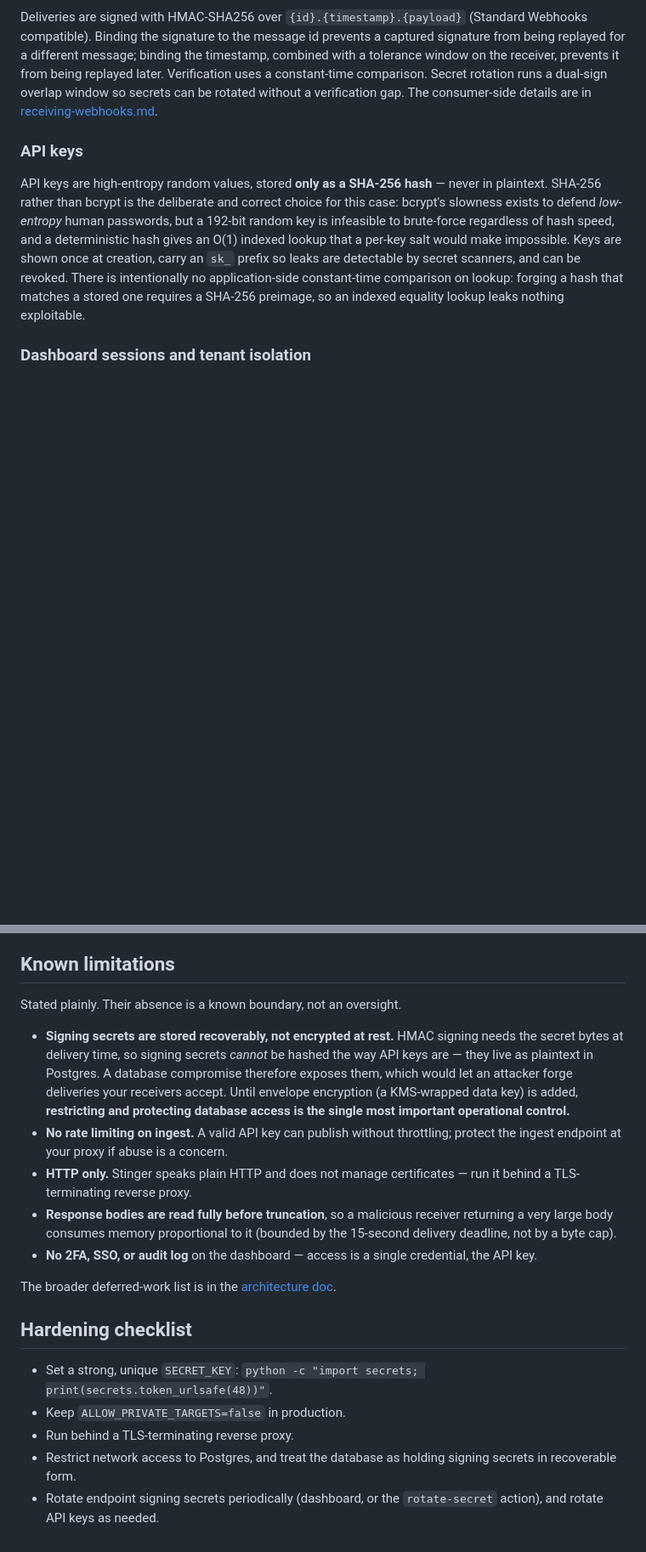
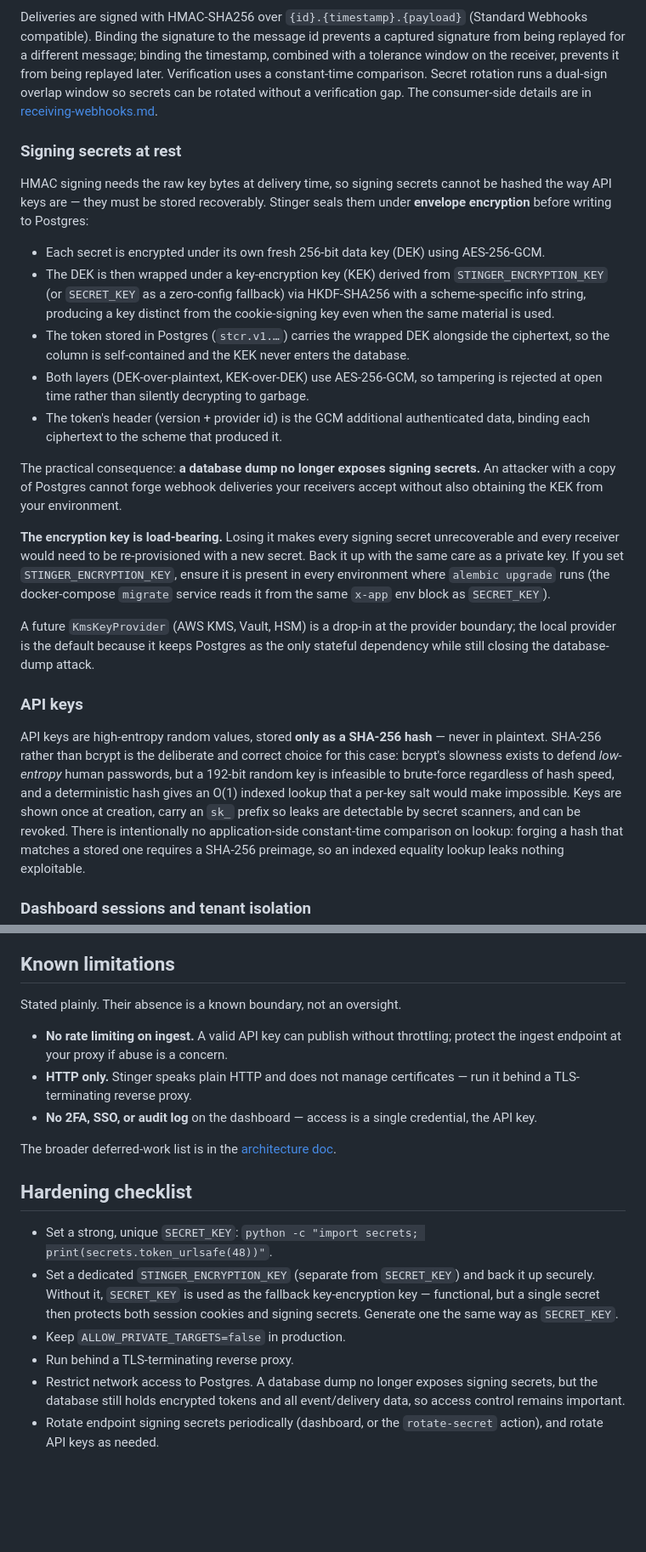
Before and after one commit to dylmckay/Stinger, a Markdown page: docs/SECURITY.md, 2 parts joined by grey strips. Shown at 85% size. Rendered like a GitHub page; blank space fills up the shorter version.

Commit message:
Update SECURITY.md to include section on signing secrets at rest

```diff
--- a/docs/SECURITY.md
+++ b/docs/SECURITY.md
@@ -48,6 +48,41 @@ rotation runs a dual-sign overlap window so secrets can be rotated without a
 verification gap. The consumer-side details are in
 [receiving-webhooks.md](receiving-webhooks.md).
 
+### Signing secrets at rest
+
+HMAC signing needs the raw key bytes at delivery time, so signing secrets cannot
+be hashed the way API keys are — they must be stored recoverably. Stinger seals
+them under **envelope encryption** before writing to Postgres:
+
+- Each secret is encrypted under its own fresh 256-bit data key (DEK) using
+  AES-256-GCM.
+- The DEK is then wrapped under a key-encryption key (KEK) derived from
+  `STINGER_ENCRYPTION_KEY` (or `SECRET_KEY` as a zero-config fallback) via
+  HKDF-SHA256 with a scheme-specific info string, producing a key distinct from
+  the cookie-signing key even when the same material is used.
+- The token stored in Postgres (`stcr.v1.…`) carries the wrapped DEK alongside
+  the ciphertext, so the column is self-contained and the KEK never enters the
+  database.
+- Both layers (DEK-over-plaintext, KEK-over-DEK) use AES-256-GCM, so tampering
+  is rejected at open time rather than silently decrypting to garbage.
+- The token's header (version + provider id) is the GCM additional authenticated
+  data, binding each ciphertext to the scheme that produced it.
+
+The practical consequence: **a database dump no longer exposes signing secrets.**
+An attacker with a copy of Postgres cannot forge webhook deliveries your receivers
+accept without also obtaining the KEK from your environment.
+
+**The encryption key is load-bearing.** Losing it makes every signing secret
+unrecoverable and every receiver would need to be re-provisioned with a new
+secret. Back it up with the same care as a private key. If you set
+`STINGER_ENCRYPTION_KEY`, ensure it is present in every environment where
+`alembic upgrade` runs (the docker-compose `migrate` service reads it from the
+same `x-app` env block as `SECRET_KEY`).
+
+A future `KmsKeyProvider` (AWS KMS, Vault, HSM) is a drop-in at the provider
+boundary; the local provider is the default because it keeps Postgres as the only
+stateful dependency while still closing the database-dump attack.
+
 ### API keys
 
 API keys are high-entropy random values, stored **only as a SHA-256 hash** —
@@ -75,20 +110,10 @@ be set to a strong, unique value.
 
 Stated plainly. Their absence is a known boundary, not an oversight.
 
-- **Signing secrets are stored recoverably, not encrypted at rest.** HMAC signing
-  needs the secret bytes at delivery time, so signing secrets *cannot* be hashed
-  the way API keys are — they live as plaintext in Postgres. A database
-  compromise therefore exposes them, which would let an attacker forge deliveries
-  your receivers accept. Until envelope encryption (a KMS-wrapped data key) is
-  added, **restricting and protecting database access is the single most
-  important operational control.**
 - **No rate limiting on ingest.** A valid API key can publish without throttling;
   protect the ingest endpoint at your proxy if abuse is a concern.
 - **HTTP only.** Stinger speaks plain HTTP and does not manage certificates — run
   it behind a TLS-terminating reverse proxy.
-- **Response bodies are read fully before truncation**, so a malicious receiver
-  returning a very large body consumes memory proportional to it (bounded by the
-  15-second delivery deadline, not by a byte cap).
 - **No 2FA, SSO, or audit log** on the dashboard — access is a single credential,
   the API key.
 
@@ -99,9 +124,14 @@ The broader deferred-work list is in the
 
 - Set a strong, unique `SECRET_KEY`:
   `python -c "import secrets; print(secrets.token_urlsafe(48))"`.
+- Set a dedicated `STINGER_ENCRYPTION_KEY` (separate from `SECRET_KEY`) and back
+  it up securely. Without it, `SECRET_KEY` is used as the fallback key-encryption
+  key — functional, but a single secret then protects both session cookies and
+  signing secrets. Generate one the same way as `SECRET_KEY`.
 - Keep `ALLOW_PRIVATE_TARGETS=false` in production.
 - Run behind a TLS-terminating reverse proxy.
-- Restrict network access to Postgres, and treat the database as holding signing
-  secrets in recoverable form.
+- Restrict network access to Postgres. A database dump no longer exposes signing
+  secrets, but the database still holds encrypted tokens and all event/delivery
+  data, so access control remains important.
 - Rotate endpoint signing secrets periodically (dashboard, or the `rotate-secret`
   action), and rotate API keys as needed.
```
